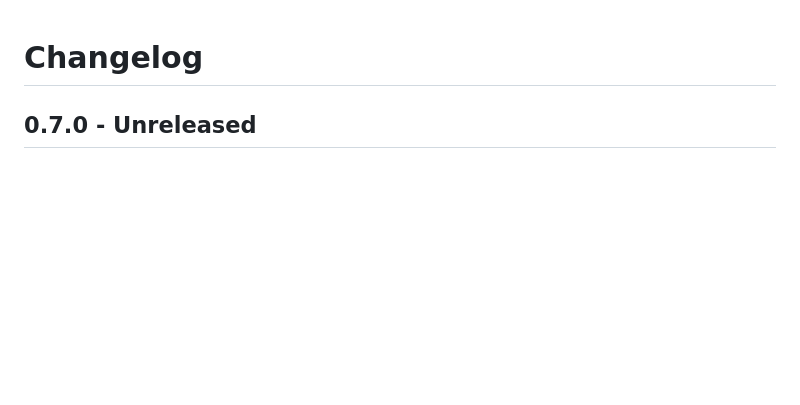
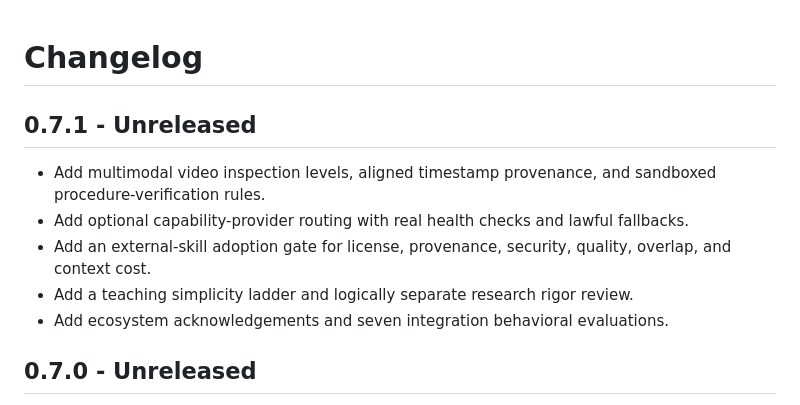
Before and after one commit to ahmed3bead/teach-me, a Markdown page: CHANGELOG.md, the part around the change. Rendered like a GitHub page; blank space fills up the shorter version.

Commit message:
feat: add safe optional integration foundation

```diff
--- a/CHANGELOG.md
+++ b/CHANGELOG.md
@@ -1,4 +1,12 @@
 # Changelog
+
+## 0.7.1 - Unreleased
+
+- Add multimodal video inspection levels, aligned timestamp provenance, and sandboxed procedure-verification rules.
+- Add optional capability-provider routing with real health checks and lawful fallbacks.
+- Add an external-skill adoption gate for license, provenance, security, quality, overlap, and context cost.
+- Add a teaching simplicity ladder and logically separate research rigor review.
+- Add ecosystem acknowledgements and seven integration behavioral evaluations.
 
 ## 0.7.0 - Unreleased
 
```
